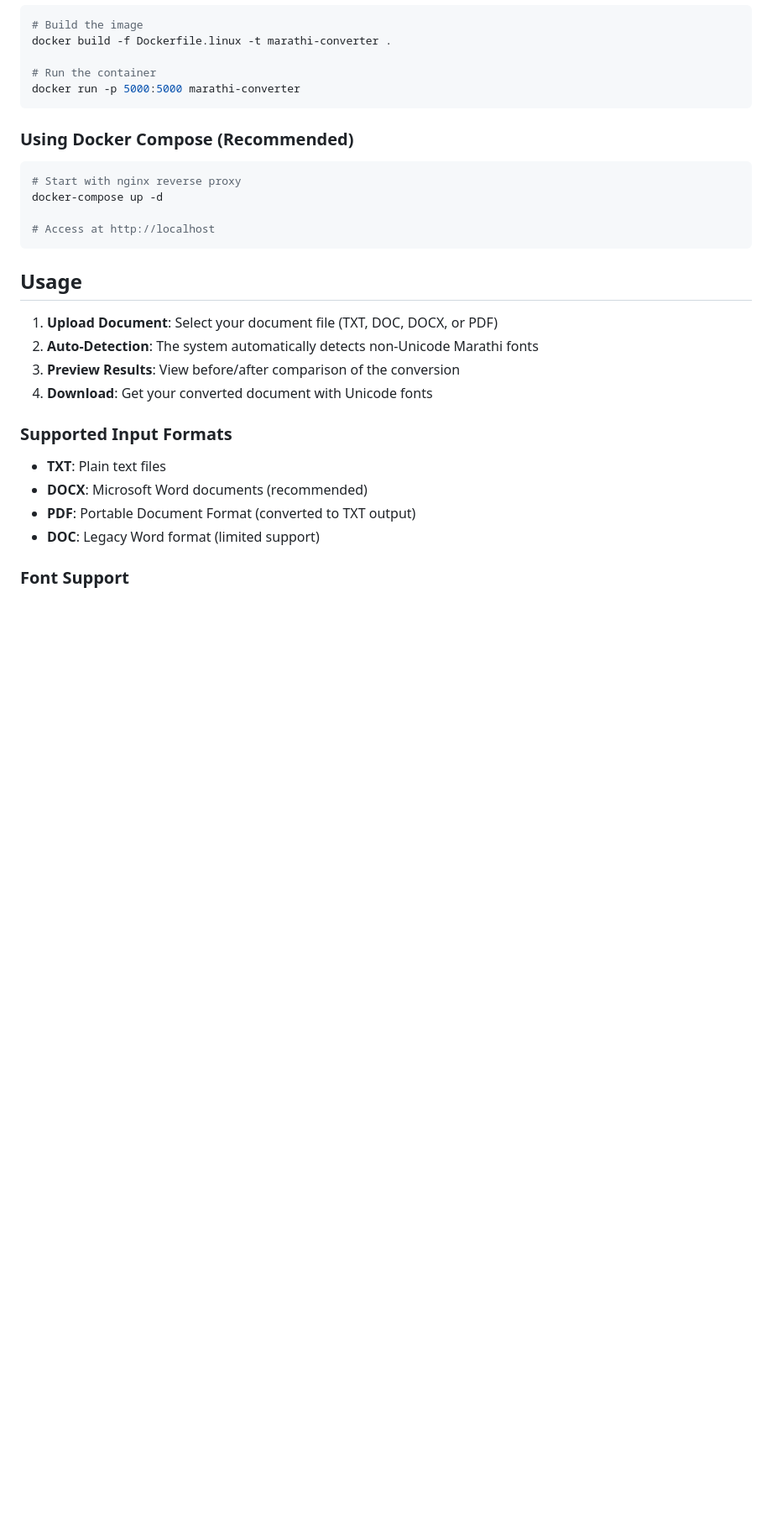
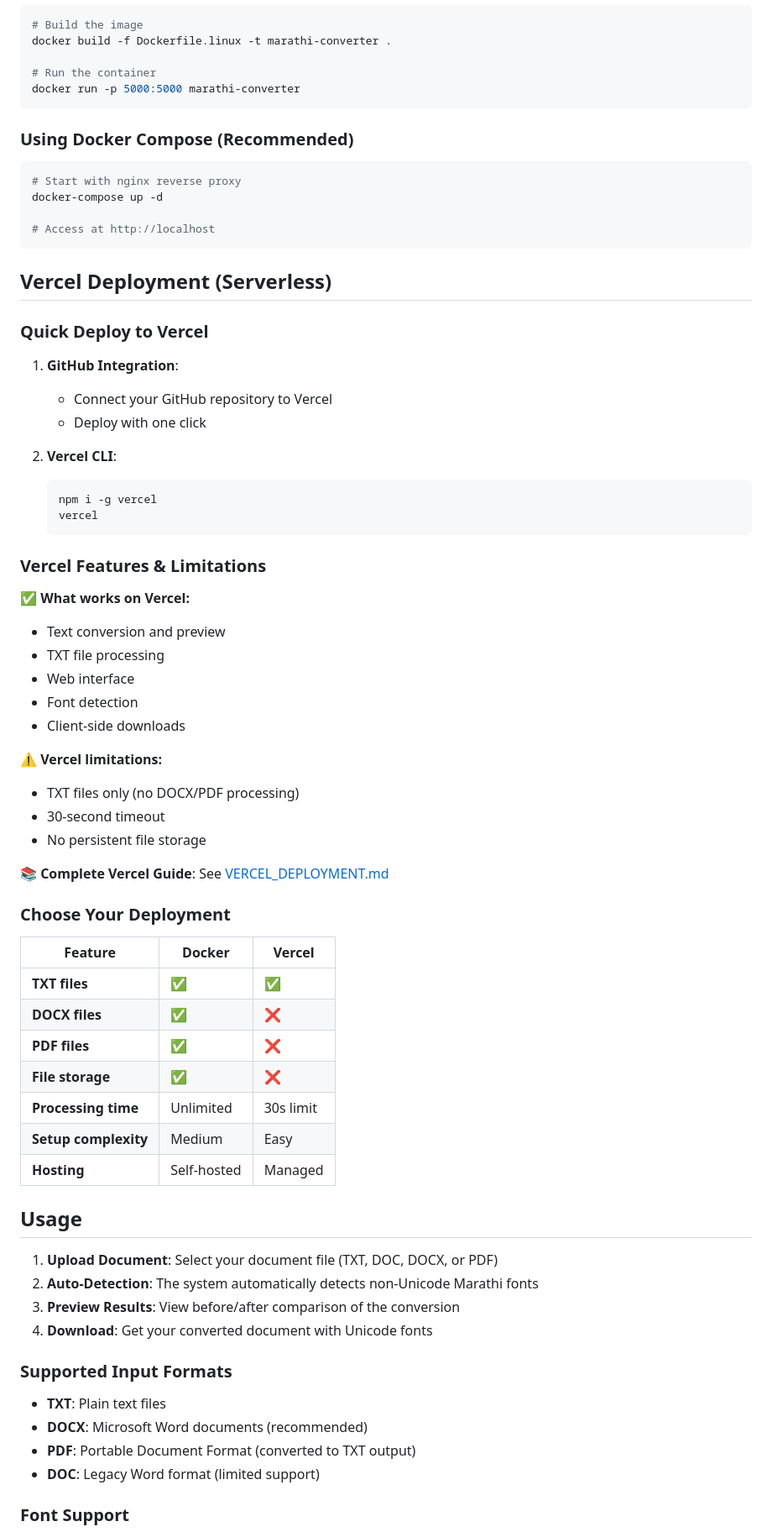
Before and after one commit to SriCho05/font-unicode, a Markdown page: README.md, the part around the change. Shown: that part at 84% size. Drawn GitHub-style; blank space fills up the shorter version.

Commit message:
Update README with Vercel deployment information
- Added Vercel deployment section with quick start guide
- Created comparison table between Docker and Vercel deployments
- Referenced detailed Vercel deployment guide
- Clarified feature differences between deployment options

````diff
--- a/README.md
+++ b/README.md
@@ -75,6 +75,48 @@ docker-compose up -d
 
 # Access at http://localhost
 ```
+
+## Vercel Deployment (Serverless)
+
+### Quick Deploy to Vercel
+
+1. **GitHub Integration**:
+   - Connect your GitHub repository to Vercel
+   - Deploy with one click
+
+2. **Vercel CLI**:
+   ```bash
+   npm i -g vercel
+   vercel
+   ```
+
+### Vercel Features & Limitations
+
+**✅ What works on Vercel:**
+- Text conversion and preview
+- TXT file processing
+- Web interface
+- Font detection
+- Client-side downloads
+
+**⚠️ Vercel limitations:**
+- TXT files only (no DOCX/PDF processing)
+- 30-second timeout
+- No persistent file storage
+
+**📚 Complete Vercel Guide**: See [VERCEL_DEPLOYMENT.md](VERCEL_DEPLOYMENT.md)
+
+### Choose Your Deployment
+
+| Feature | Docker | Vercel |
+|---------|--------|--------|
+| **TXT files** | ✅ | ✅ |
+| **DOCX files** | ✅ | ❌ |
+| **PDF files** | ✅ | ❌ |
+| **File storage** | ✅ | ❌ |
+| **Processing time** | Unlimited | 30s limit |
+| **Setup complexity** | Medium | Easy |
+| **Hosting** | Self-hosted | Managed |
 
 ## Usage
 
````
